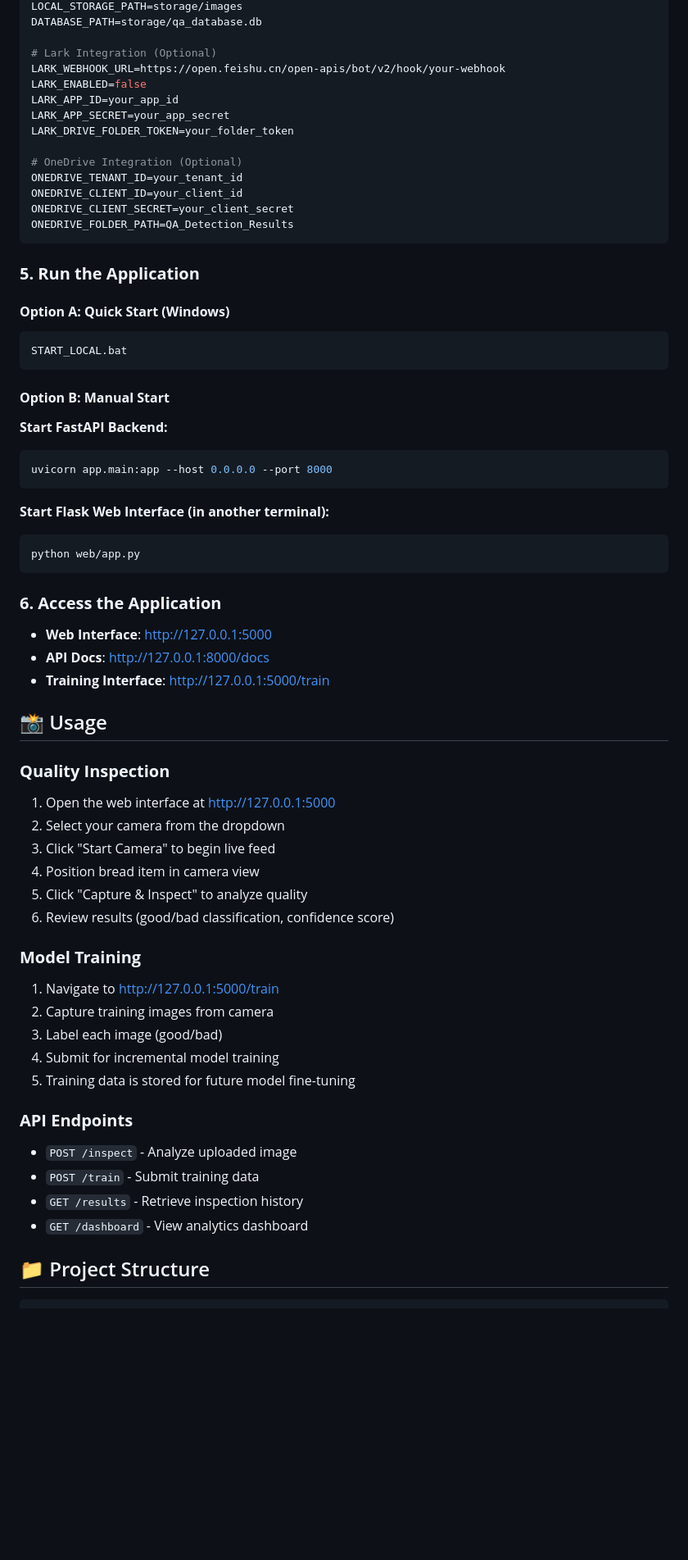
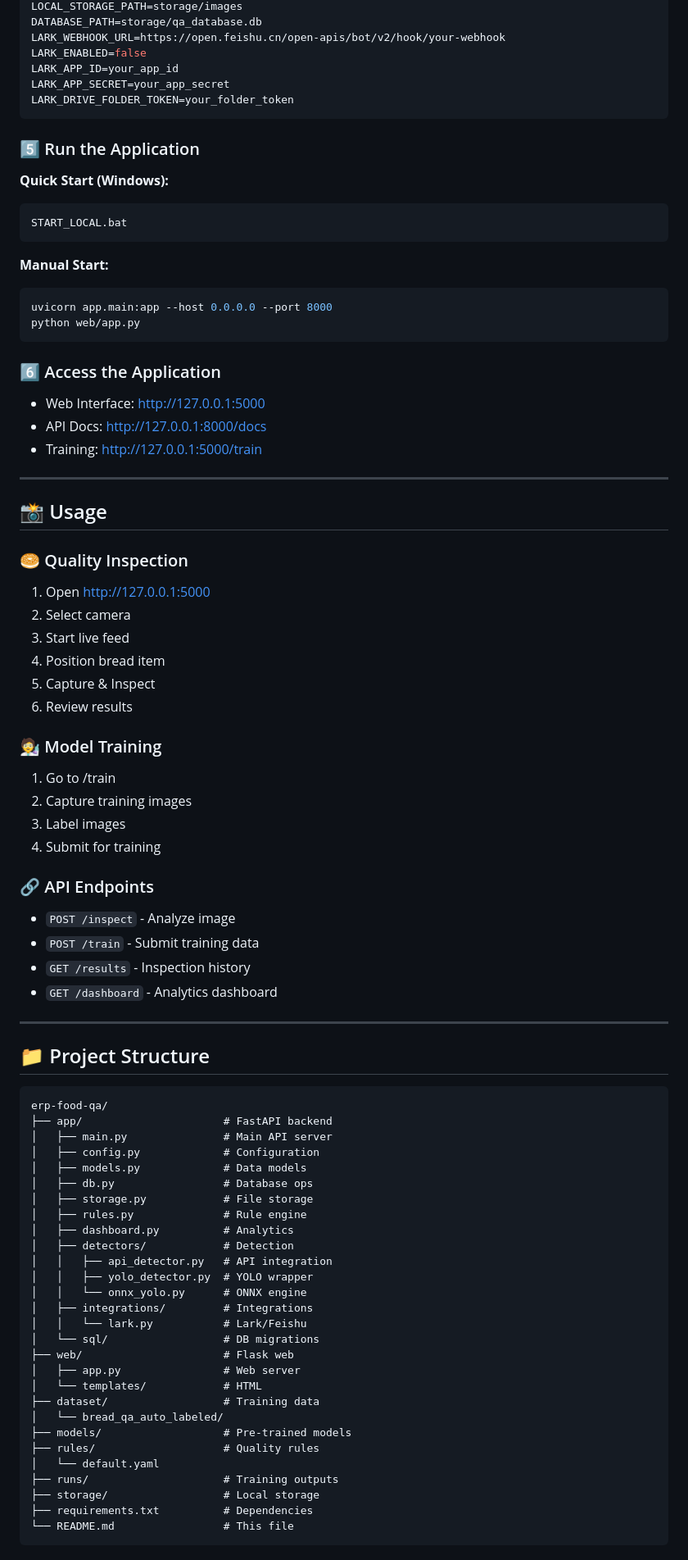
Before and after one commit to tbsiAndrew/erp-food-qa, a Markdown page: README.md, the part around one of its changes. Shown at 82% size. GitHub-like rendering; blank space fills up the shorter version.

````diff
--- a/README.md
+++ b/README.md
@@ -177,67 +121,85 @@ CAMERA_ID=CAM01
 LOCAL_STORAGE_PATH=storage/images
 DATABASE_PATH=storage/qa_database.db
-
-# Lark Integration (Optional)
 LARK_WEBHOOK_URL=https://open.feishu.cn/open-apis/bot/v2/hook/your-webhook
 LARK_ENABLED=false
 LARK_APP_ID=your_app_id
 LARK_APP_SECRET=your_app_secret
 LARK_DRIVE_FOLDER_TOKEN=your_folder_token
-
-# OneDrive Integration (Optional)
-ONEDRIVE_TENANT_ID=your_tenant_id
-ONEDRIVE_CLIENT_ID=your_client_id
-ONEDRIVE_CLIENT_SECRET=your_client_secret
-ONEDRIVE_FOLDER_PATH=QA_Detection_Results
 ```
 
-### **5. Run the Application**
+### 5️⃣ Run the Application
 
-#### **Option A: Quick Start (Windows)**
+**Quick Start (Windows):**
 ```bash
 START_LOCAL.bat
 ```
 
-#### **Option B: Manual Start**
-
-**Start FastAPI Backend:**
+**Manual Start:**
 ```bash
 uvicorn app.main:app --host 0.0.0.0 --port 8000
-```
-
-**Start Flask Web Interface (in another terminal):**
-```bash
 python web/app.py
 ```
 
-### **6. Access the Application**
-- **Web Interface**: http://127.0.0.1:5000
-- **API Docs**: http://127.0.0.1:8000/docs
-- **Training Interface**: http://127.0.0.1:5000/train
+### 6️⃣ Access the Application
+- Web Interface: http://127.0.0.1:5000
+- API Docs: http://127.0.0.1:8000/docs
+- Training: http://127.0.0.1:5000/train
+
+---
 
 ## 📸 Usage
 
-### **Quality Inspection**
-1. Open the web interface at http://127.0.0.1:5000
-2. Select your camera from the dropdown
-3. Click "Start Camera" to begin live feed
-4. Position bread item in camera view
-5. Click "Capture & Inspect" to analyze quality
-6. Review results (good/bad classification, confidence score)
+### 🥯 Quality Inspection
+1. Open http://127.0.0.1:5000
+2. Select camera
+3. Start live feed
+4. Position bread item
+5. Capture & Inspect
+6. Review results
 
-### **Model Training**
-1. Navigate to http://127.0.0.1:5000/train
-2. Capture training images from camera
-3. Label each image (good/bad)
-4. Submit for incremental model training
-5. Training data is stored for future model fine-tuning
+### 🧑‍🔬 Model Training
+1. Go to /train
+2. Capture training images
+3. Label images
+4. Submit for training
 
-### **API Endpoints**
-- `POST /inspect` - Analyze uploaded image
+### 🔗 API Endpoints
+- `POST /inspect` - Analyze image
 - `POST /train` - Submit training data
-- `GET /results` - Retrieve inspection history
-- `GET /dashboard` - View analytics dashboard
+- `GET /results` - Inspection history
+- `GET /dashboard` - Analytics dashboard
+
+---
 
 ## 📁 Project Structure
 
+```text
+erp-food-qa/
+├── app/                      # FastAPI backend
+│   ├── main.py               # Main API server
+│   ├── config.py             # Configuration
+│   ├── models.py             # Data models
+│   ├── db.py                 # Database ops
+│   ├── storage.py            # File storage
+│   ├── rules.py              # Rule engine
+│   ├── dashboard.py          # Analytics
+│   ├── detectors/            # Detection
+│   │   ├── api_detector.py   # API integration
+│   │   ├── yolo_detector.py  # YOLO wrapper
+│   │   └── onnx_yolo.py      # ONNX engine
+│   ├── integrations/         # Integrations
+│   │   └── lark.py           # Lark/Feishu
+│   └── sql/                  # DB migrations
+├── web/                      # Flask web
+│   ├── app.py                # Web server
+│   └── templates/            # HTML
+├── dataset/                  # Training data
+│   └── bread_qa_auto_labeled/
+├── models/                   # Pre-trained models
+├── rules/                    # Quality rules
+│   └── default.yaml
+├── runs/                     # Training outputs
+├── storage/                  # Local storage
+├── requirements.txt          # Dependencies
+└── README.md                 # This file
 ```
````
Also changed, not shown: other parts of README.md (+91 -174 lines).
